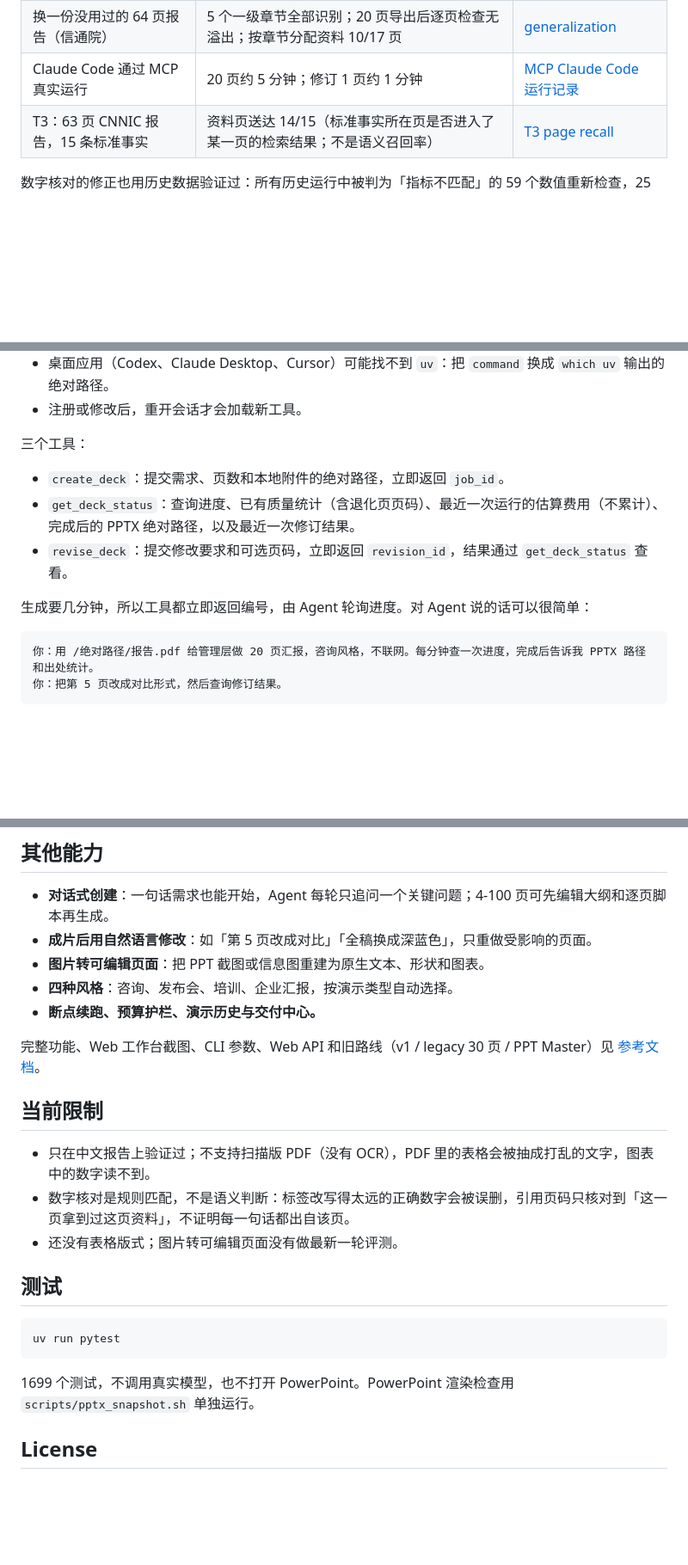
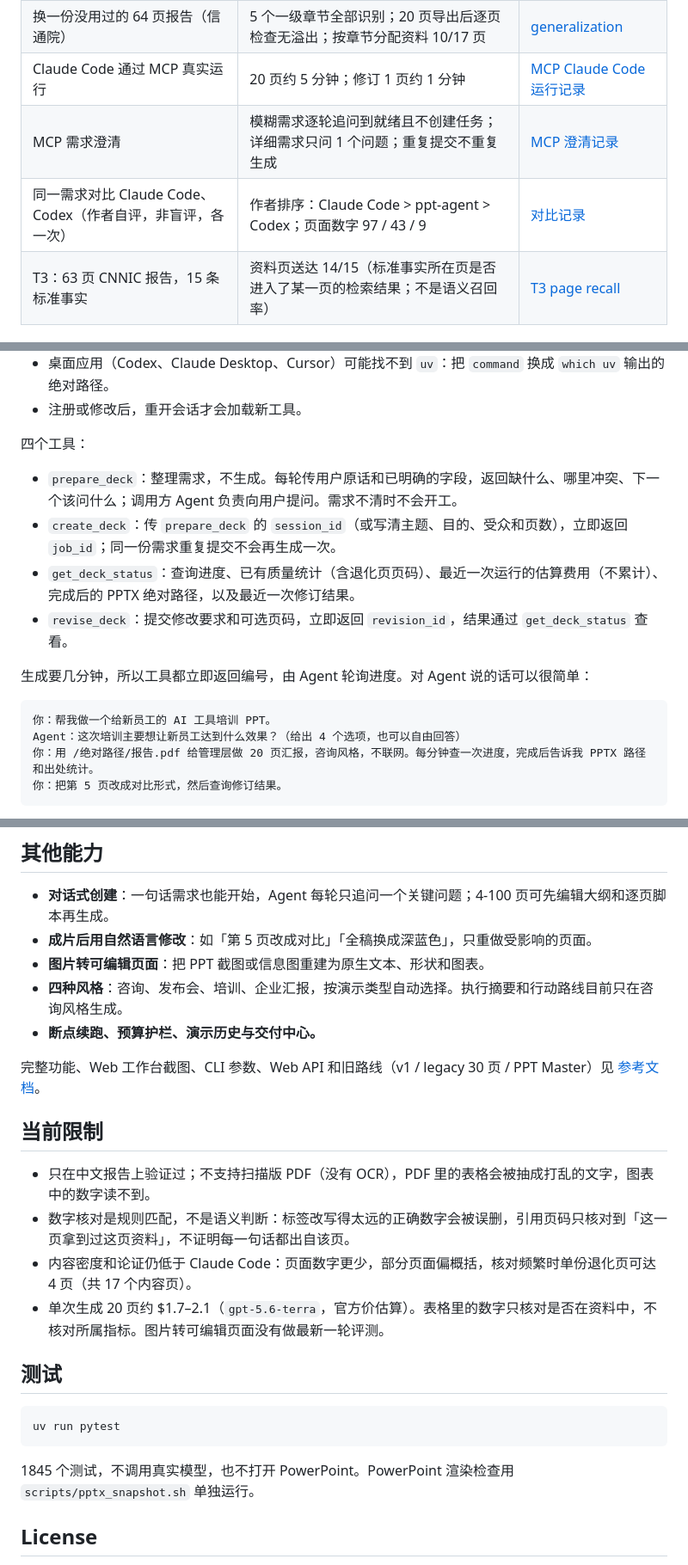
Before and after one commit to Liyilin66/ppt-agent, a Markdown page: README.md, 3 parts joined by grey strips. Shown at 86% size. Drawn GitHub-style; blank space fills up the shorter version.

````diff
--- a/README.md
+++ b/README.md
@@ -52,6 +54,8 @@ flowchart LR
 | 100 页真实生成（联网资料，87 个内容页） | 约 10.5 分钟；退化 1 页（1.1%）；出处不合格 0 页；PowerPoint 实际抽查 28 页无溢出 | [scale-up-100](eval/results/scale-up-100-2026-10-06.md) |
 | 换一份没用过的 64 页报告（信通院） | 5 个一级章节全部识别；20 页导出后逐页检查无溢出；按章节分配资料 10/17 页 | [generalization](eval/results/generalization-2026-10-07.md) |
 | Claude Code 通过 MCP 真实运行 | 20 页约 5 分钟；修订 1 页约 1 分钟 | [MCP Claude Code 运行记录](eval/results/mcp-claude-code-2026-10-07.md) |
+| MCP 需求澄清 | 模糊需求逐轮追问到就绪且不创建任务；详细需求只问 1 个问题；重复提交不重复生成 | [MCP 澄清记录](eval/results/mcp-clarify-2026-11-10.md) |
+| 同一需求对比 Claude Code、Codex（作者自评，非盲评，各一次） | 作者排序：Claude Code > ppt-agent > Codex；页面数字 97 / 43 / 9 | [对比记录](eval/results/compare-2026-11-10.md) |
 | T3：63 页 CNNIC 报告，15 条标准事实 | 资料页送达 14/15（标准事实所在页是否进入了某一页的检索结果；不是语义召回率） | [T3 page recall](eval/results/T3-page-recall-2026-10-07.md) |
 
 数字核对的修正也用历史数据验证过：所有历史运行中被判为「指标不匹配」的 59 个数值重新检查，25 个改为放行，逐条对照原文均正确，34 个仍拦下。
@@ -138,15 +142,18 @@ Cursor（`~/.cursor/mcp.json`）、Claude Desktop（`claude_desktop_config.json`
 - 桌面应用（Codex、Claude Desktop、Cursor）可能找不到 `uv`：把 `command` 换成 `which uv` 输出的绝对路径。
 - 注册或修改后，重开会话才会加载新工具。
 
-三个工具：
+四个工具：
 
-- `create_deck`：提交需求、页数和本地附件的绝对路径，立即返回 `job_id`。
+- `prepare_deck`：整理需求，不生成。每轮传用户原话和已明确的字段，返回缺什么、哪里冲突、下一个该问什么；调用方 Agent 负责向用户提问。需求不清时不会开工。
+- `create_deck`：传 `prepare_deck` 的 `session_id`（或写清主题、目的、受众和页数），立即返回 `job_id`；同一份需求重复提交不会再生成一次。
 - `get_deck_status`：查询进度、已有质量统计（含退化页页码）、最近一次运行的估算费用（不累计）、完成后的 PPTX 绝对路径，以及最近一次修订结果。
 - `revise_deck`：提交修改要求和可选页码，立即返回 `revision_id`，结果通过 `get_deck_status` 查看。
 
 生成要几分钟，所以工具都立即返回编号，由 Agent 轮询进度。对 Agent 说的话可以很简单：
 
 ```text
+你：帮我做一个给新员工的 AI 工具培训 PPT。
+Agent：这次培训主要想让新员工达到什么效果？（给出 4 个选项，也可以自由回答）
 你：用 /绝对路径/报告.pdf 给管理层做 20 页汇报，咨询风格，不联网。每分钟查一次进度，完成后告诉我 PPTX 路径和出处统计。
 你：把第 5 页改成对比形式，然后查询修订结果。
 ```
@@ -160,7 +167,7 @@ Cursor（`~/.cursor/mcp.json`）、Claude Desktop（`claude_desktop_config.json`
 - **对话式创建**：一句话需求也能开始，Agent 每轮只追问一个关键问题；4-100 页可先编辑大纲和逐页脚本再生成。
 - **成片后用自然语言修改**：如「第 5 页改成对比」「全稿换成深蓝色」，只重做受影响的页面。
 - **图片转可编辑页面**：把 PPT 截图或信息图重建为原生文本、形状和图表。
-- **四种风格**：咨询、发布会、培训、企业汇报，按演示类型自动选择。
+- **四种风格**：咨询、发布会、培训、企业汇报，按演示类型自动选择。执行摘要和行动路线目前只在咨询风格生成。
 - **断点续跑、预算护栏、演示历史与交付中心。**
 
 完整功能、Web 工作台截图、CLI 参数、Web API 和旧路线（v1 / legacy 30 页 / PPT Master）见 [参考文档](docs/reference.md)。
@@ -169,7 +176,8 @@ Cursor（`~/.cursor/mcp.json`）、Claude Desktop（`claude_desktop_config.json`
 
 - 只在中文报告上验证过；不支持扫描版 PDF（没有 OCR），PDF 里的表格会被抽成打乱的文字，图表中的数字读不到。
 - 数字核对是规则匹配，不是语义判断：标签改写得太远的正确数字会被误删，引用页码只核对到「这一页拿到过这页资料」，不证明每一句话都出自该页。
-- 还没有表格版式；图片转可编辑页面没有做最新一轮评测。
+- 内容密度和论证仍低于 Claude Code：页面数字更少，部分页面偏概括，核对频繁时单份退化页可达 4 页（共 17 个内容页）。
+- 单次生成 20 页约 $1.7–2.1（`gpt-5.6-terra`，官方价估算）。表格里的数字只核对是否在资料中，不核对所属指标。图片转可编辑页面没有做最新一轮评测。
 
 ## 测试
 
@@ -177,7 +185,7 @@ Cursor（`~/.cursor/mcp.json`）、Claude Desktop（`claude_desktop_config.json`
 uv run pytest
 ```
 
-1699 个测试，不调用真实模型，也不打开 PowerPoint。PowerPoint 渲染检查用 `scripts/pptx_snapshot.sh` 单独运行。
+1845 个测试，不调用真实模型，也不打开 PowerPoint。PowerPoint 渲染检查用 `scripts/pptx_snapshot.sh` 单独运行。
 
 ## License
 
````
Also changed, not shown: other parts of README.md (+12 -10 lines), docs/demo-script.md (added, +14 -0 lines), docs/reference.md (+2 -0 lines), eval/results/compare-2026-11-10.md (added, +27 -0 lines), eval/results/mcp-clarify-2026-11-10.md (added, +24 -0 lines), examples/caict-2024-sample.md (+4 -5 lines), docs/readme/showcase.png, 1 other file.
